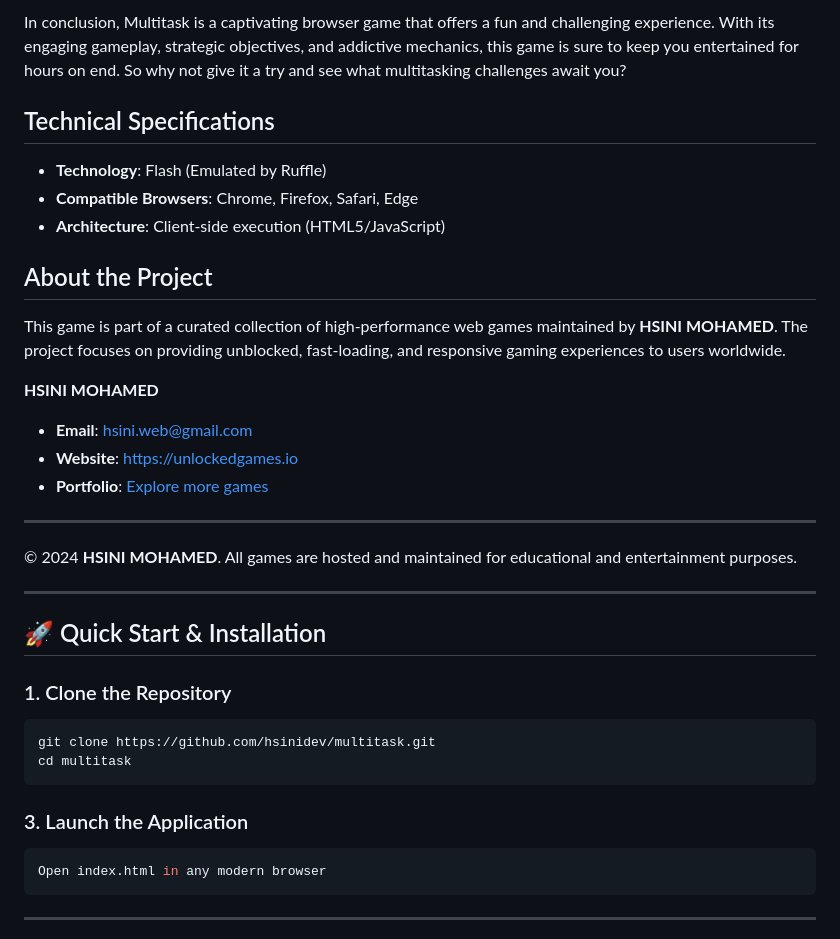
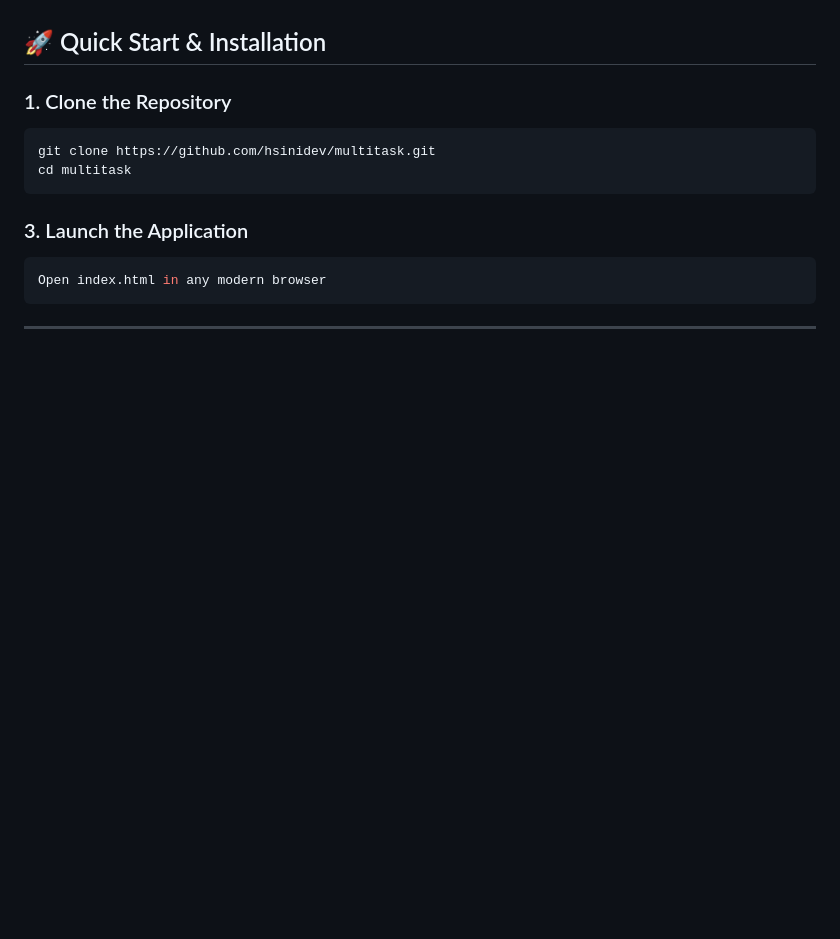
Before and after one commit to hsinidev/multitask, a Markdown page: README.md, the part around one of its changes. Rendered like a GitHub page; blank space fills up the shorter version.

```diff
--- a/README.md
+++ b/README.md
@@ -148,22 +40,3 @@ It's easy to play, even on mobile devices or laptops, making it accessible to a
-In conclusion, Multitask is a captivating browser game that offers a fun and challenging experience. With its engaging gameplay, strategic objectives, and addictive mechanics, this game is sure to keep you entertained for hours on end. So why not give it a try and see what multitasking challenges await you?
-
-## Technical Specifications
-- **Technology**: Flash (Emulated by Ruffle)
-- **Compatible Browsers**: Chrome, Firefox, Safari, Edge
-- **Architecture**: Client-side execution (HTML5/JavaScript)
-
-## About the Project
-This game is part of a curated collection of high-performance web games maintained by **HSINI MOHAMED**. The project focuses on providing unblocked, fast-loading, and responsive gaming experiences to users worldwide.
-
-**HSINI MOHAMED**
-- **Email**: [hsini.web@gmail.com](mailto:hsini.web@gmail.com)
-- **Website**: [https://unlockedgames.io](https://unlockedgames.io)
-- **Portfolio**: [Explore more games](https://unlockedgames.io)
-
----
-© 2024 **HSINI MOHAMED**. All games are hosted and maintained for educational and entertainment purposes.
-
----
 ## 🚀 Quick Start & Installation
 
 ### 1. Clone the Repository
```
Also changed, not shown: other parts of README.md (+14 -122 lines).
